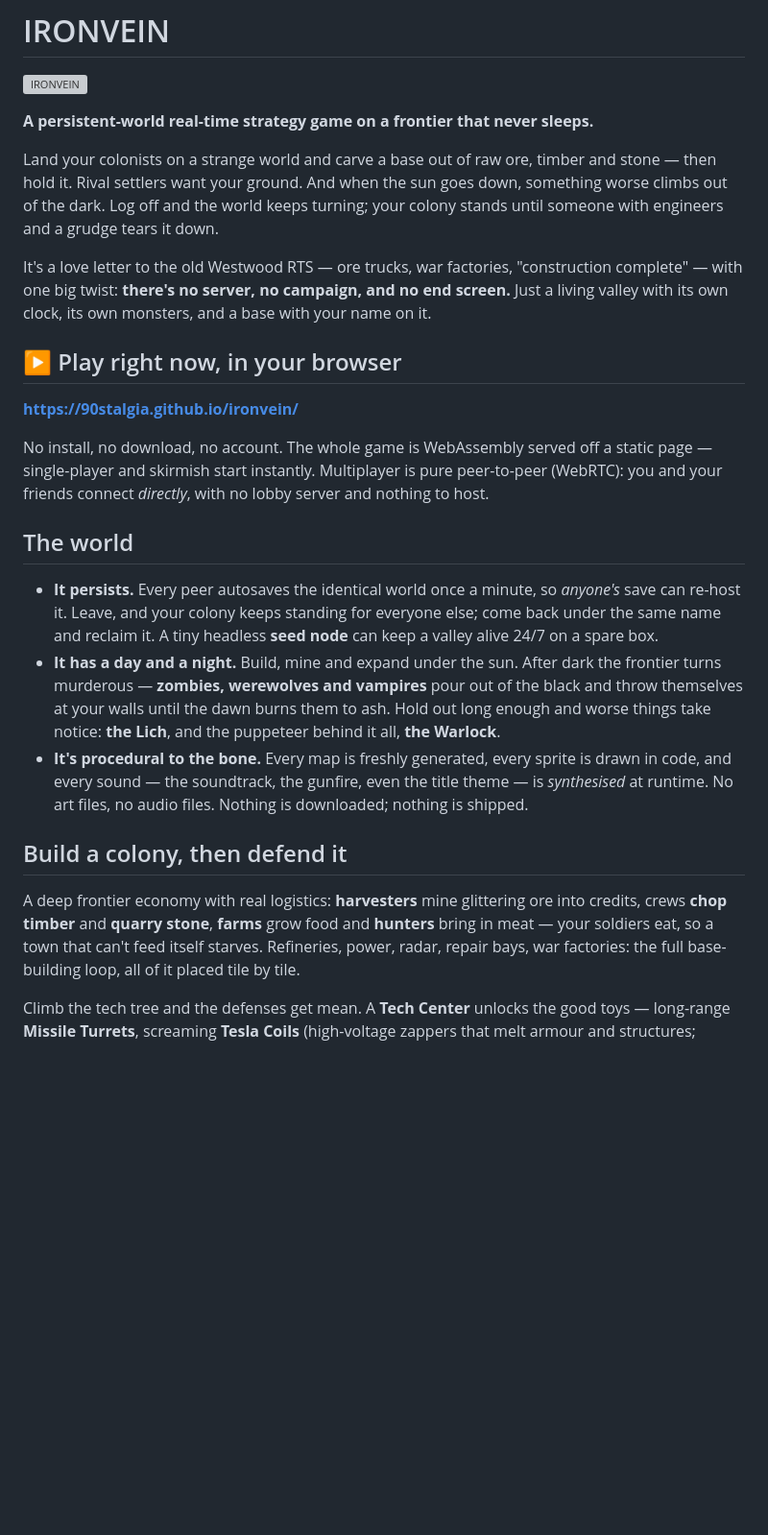
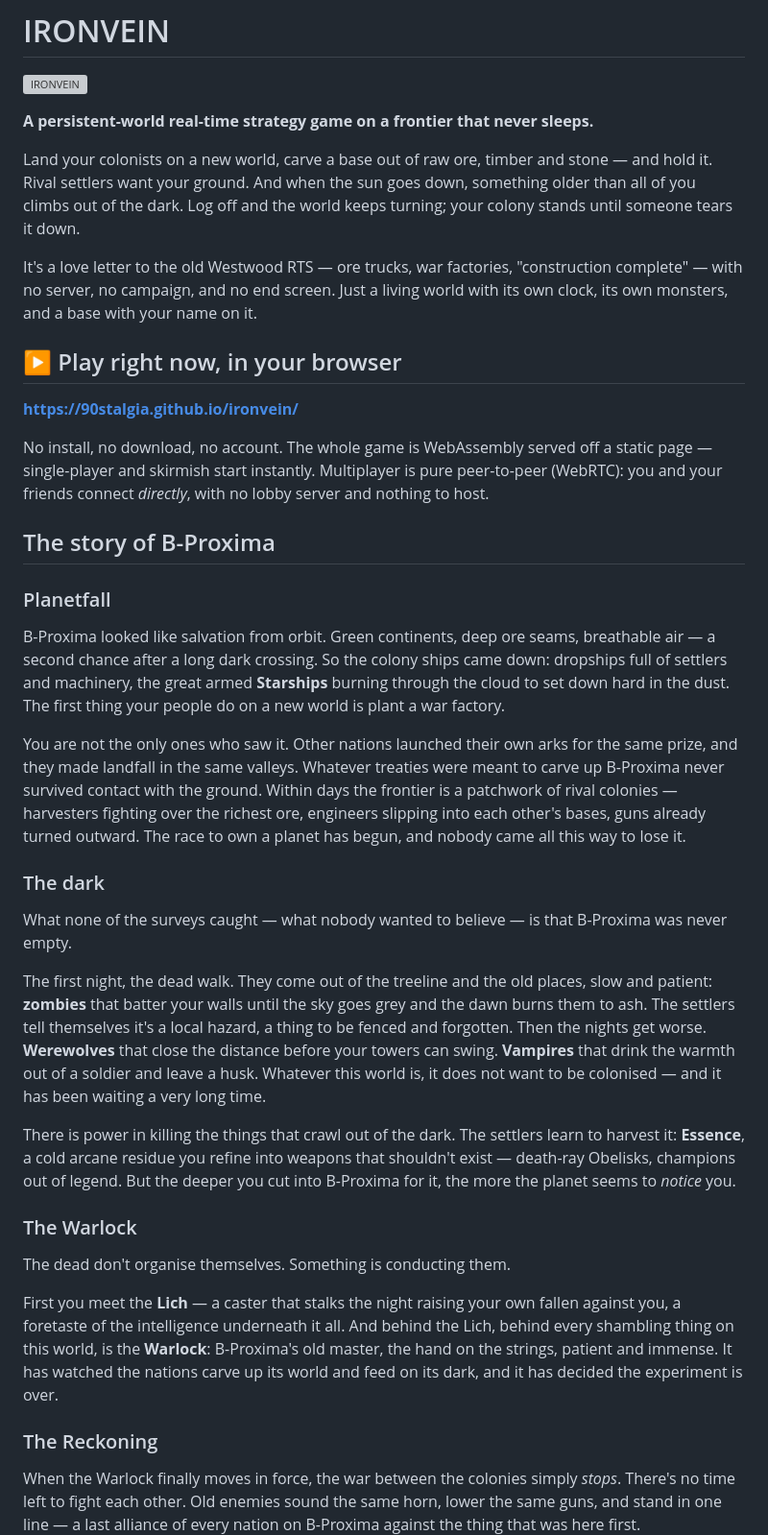
Before and after one commit to 90stalgia/ironvein, a Markdown page: README.md, the part around one of its changes. Shown at 96% size. Rendered like a GitHub page; blank space fills up the shorter version; grey boxes are pictures that could not be loaded.

```diff
--- a/README.md
+++ b/README.md
@@ -4,48 +4,73 @@
 
 **A persistent-world real-time strategy game on a frontier that never sleeps.**
 
-Land your colonists on a strange world and carve a base out of raw ore, timber and
-stone — then hold it. Rival settlers want your ground. And when the sun goes down,
-something worse climbs out of the dark. Log off and the world keeps turning; your
-colony stands until someone with engineers and a grudge tears it down.
+Land your colonists on a new world, carve a base out of raw ore, timber and stone —
+and hold it. Rival settlers want your ground. And when the sun goes down, something
+older than all of you climbs out of the dark. Log off and the world keeps turning;
+your colony stands until someone tears it down.
 
 It's a love letter to the old Westwood RTS — ore trucks, war factories, "construction
-complete" — with one big twist: **there's no server, no campaign, and no end screen.**
-Just a living valley with its own clock, its own monsters, and a base with your name
-on it.
+complete" — with no server, no campaign, and no end screen. Just a living world with
+its own clock, its own monsters, and a base with your name on it.
 
 ## ▶ Play right now, in your browser
 
 **https://90stalgia.github.io/ironvein/**
 
-No install, no download, no account. The whole game is WebAssembly served off a
-static page — single-player and skirmish start instantly. Multiplayer is pure
-peer-to-peer (WebRTC): you and your friends connect *directly*, with no lobby
-server and nothing to host.
+No install, no download, no account. The whole game is WebAssembly served off a static
+page — single-player and skirmish start instantly. Multiplayer is pure peer-to-peer
+(WebRTC): you and your friends connect *directly*, with no lobby server and nothing to
+host.
 
-## The world
+## The story of B-Proxima
 
-- **It persists.** Every peer autosaves the identical world once a minute, so
-  *anyone's* save can re-host it. Leave, and your colony keeps standing for everyone
-  else; come back under the same name and reclaim it. A tiny headless **seed node**
-  can keep a valley alive 24/7 on a spare box.
-- **It has a day and a night.** Build, mine and expand under the sun. After dark the
-  frontier turns murderous — **zombies, werewolves and vampires** pour out of the
-  black and throw themselves at your walls until the dawn burns them to ash. Hold out
-  long enough and worse things take notice: **the Lich**, and the puppeteer behind it
-  all, **the Warlock**.
-- **It's procedural to the bone.** Every map is freshly generated, every sprite is
-  drawn in code, and every sound — the soundtrack, the gunfire, even the title theme —
-  is *synthesised* at runtime. No art files, no audio files. Nothing is downloaded;
-  nothing is shipped.
+### Planetfall
 
-## Build a colony, then defend it
+B-Proxima looked like salvation from orbit. Green continents, deep ore seams,
+breathable air — a second chance after a long dark crossing. So the colony ships came
+down: dropships full of settlers and machinery, the great armed **Starships** burning
+through the cloud to set down hard in the dust. The first thing your people do on a new
+world is plant a war factory.
 
-A deep frontier economy with real logistics: **harvesters** mine glittering ore into
-credits, crews **chop timber** and **quarry stone**, **farms** grow food and
-**hunters** bring in meat — your soldiers eat, so a town that can't feed itself
-starves. Refineries, power, radar, repair bays, war factories: the full base-building
-loop, all of it placed tile by tile.
+You are not the only ones who saw it. Other nations launched their own arks for the
+same prize, and they made landfall in the same valleys. Whatever treaties were meant to
+carve up B-Proxima never survived contact with the ground. Within days the frontier is
+a patchwork of rival colonies — harvesters fighting over the richest ore, engineers
+slipping into each other's bases, guns already turned outward. The race to own a planet
+has begun, and nobody came all this way to lose it.
 
-Climb the tech tree and the defenses get mean. A **Tech Center** unlocks the good
-toys — long-range **Missile Turrets**, screaming **Tesla Coils** (high-voltage
+### The dark
+
+What none of the surveys caught — what nobody wanted to believe — is that B-Proxima was
+never empty.
+
+The first night, the dead walk. They come out of the treeline and the old places, slow
+and patient: **zombies** that batter your walls until the sky goes grey and the dawn
+burns them to ash. The settlers tell themselves it's a local hazard, a thing to be
+fenced and forgotten. Then the nights get worse. **Werewolves** that close the distance
+before your towers can swing. **Vampires** that drink the warmth out of a soldier and
+leave a husk. Whatever this world is, it does not want to be colonised — and it has been
+waiting a very long time.
+
+There is power in killing the things that crawl out of the dark. The settlers learn to
+harvest it: **Essence**, a cold arcane residue you refine into weapons that shouldn't
+exist — death-ray Obelisks, champions out of legend. But the deeper you cut into
+B-Proxima for it, the more the planet seems to *notice* you.
+
+### The Warlock
+
+The dead don't organise themselves. Something is conducting them.
+
+First you meet the **Lich** — a caster that stalks the night raising your own fallen
+against you, a foretaste of the intelligence underneath it all. And behind the Lich,
+behind every shambling thing on this world, is the **Warlock**: B-Proxima's old master,
+the hand on the strings, patient and immense. It has watched the nations carve up its
+world and feed on its dark, and it has decided the experiment is over.
+
+### The Reckoning
+
+When the Warlock finally moves in force, the war between the colonies simply *stops*.
+There's no time left to fight each other. Old enemies sound the same horn, lower the
+same guns, and stand in one line — a last alliance of every nation on B-Proxima against
+the thing that was here first.
+
```
Also changed, not shown: other parts of README.md (+49 -22 lines).
